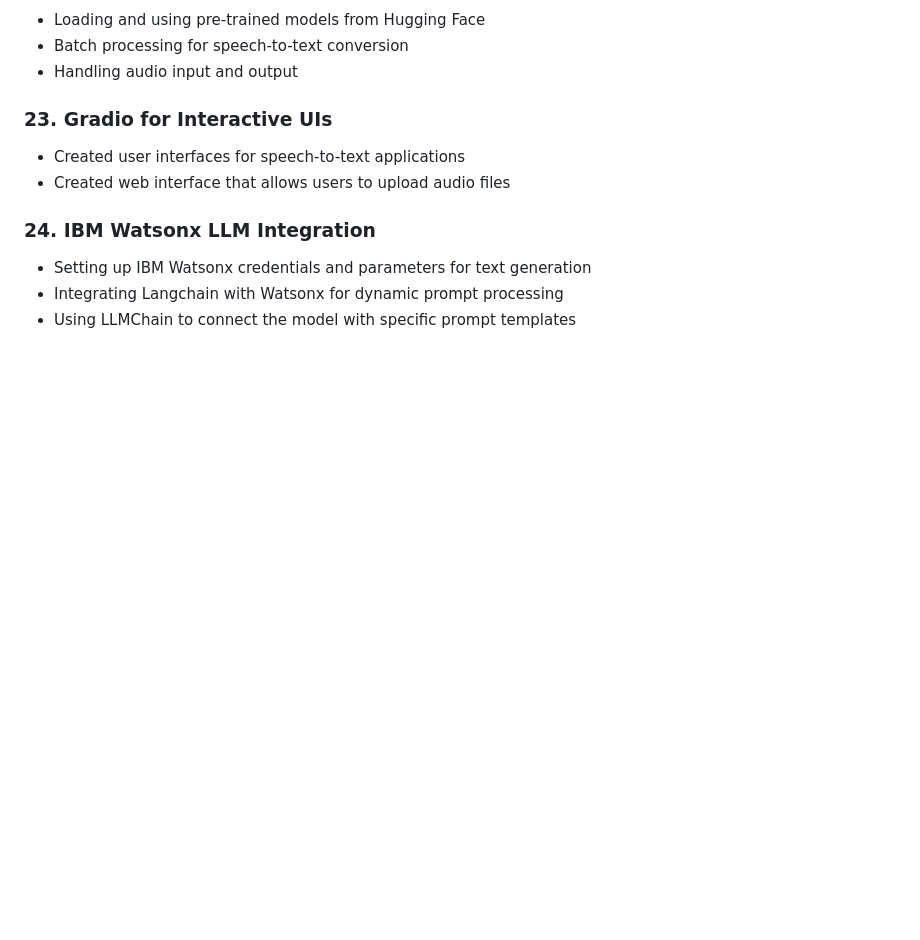
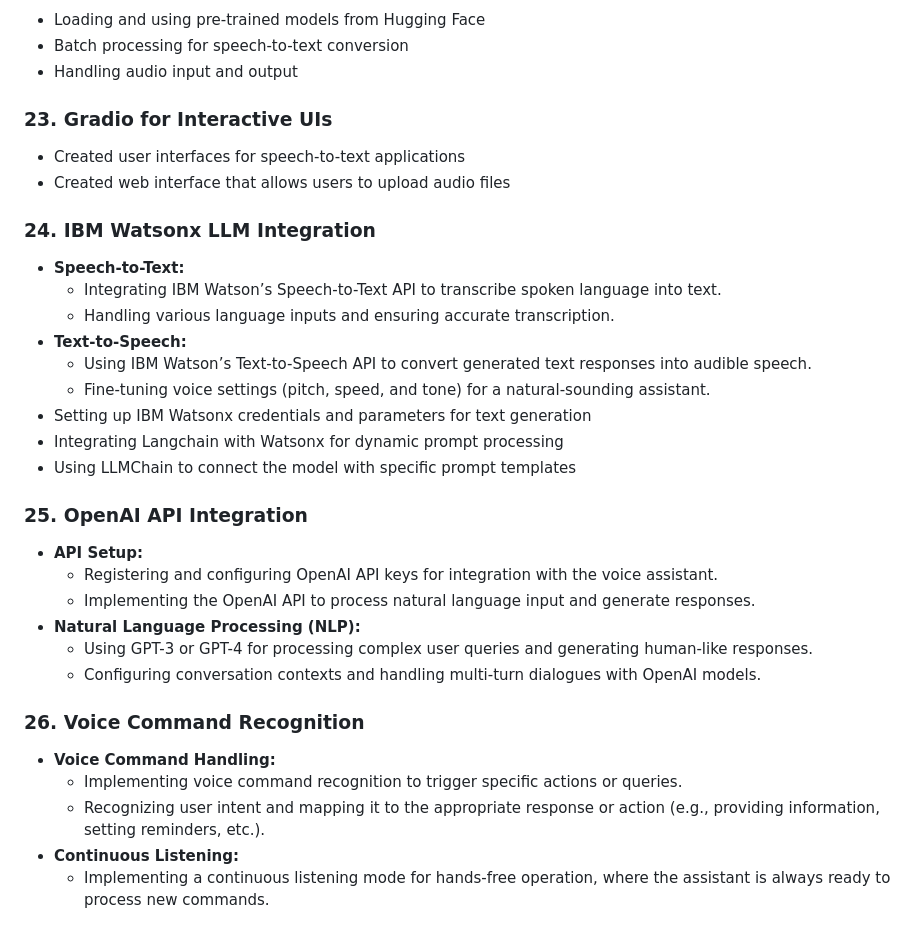
Before and after one commit to carlosagalicia/IBM-AI-Developer-Professional-course, a Markdown page: README.md, the part around the change. GitHub-like rendering; blank space fills up the shorter version.

```diff
--- a/README.md
+++ b/README.md
@@ -191,6 +191,27 @@ This repository contains the labs and projects completed as part of the IBM AI D
 - Created web interface that allows users to upload audio files
 
 ### 24. IBM Watsonx LLM Integration
+- **Speech-to-Text:**
+  - Integrating IBM Watson’s Speech-to-Text API to transcribe spoken language into text.
+  - Handling various language inputs and ensuring accurate transcription.
+- **Text-to-Speech:**
+  - Using IBM Watson’s Text-to-Speech API to convert generated text responses into audible speech.
+  - Fine-tuning voice settings (pitch, speed, and tone) for a natural-sounding assistant.
 - Setting up IBM Watsonx credentials and parameters for text generation
 - Integrating Langchain with Watsonx for dynamic prompt processing
 - Using LLMChain to connect the model with specific prompt templates
+
+### 25. OpenAI API Integration
+- **API Setup:**
+  - Registering and configuring OpenAI API keys for integration with the voice assistant.
+  - Implementing the OpenAI API to process natural language input and generate responses.
+- **Natural Language Processing (NLP):**
+  - Using GPT-3 or GPT-4 for processing complex user queries and generating human-like responses.
+  - Configuring conversation contexts and handling multi-turn dialogues with OpenAI models.
+
+### 26. Voice Command Recognition
+- **Voice Command Handling:**
+  - Implementing voice command recognition to trigger specific actions or queries.
+  - Recognizing user intent and mapping it to the appropriate response or action (e.g., providing information, setting reminders, etc.).
+- **Continuous Listening:**
+  - Implementing a continuous listening mode for hands-free operation, where the assistant is always ready to process new commands.
```
